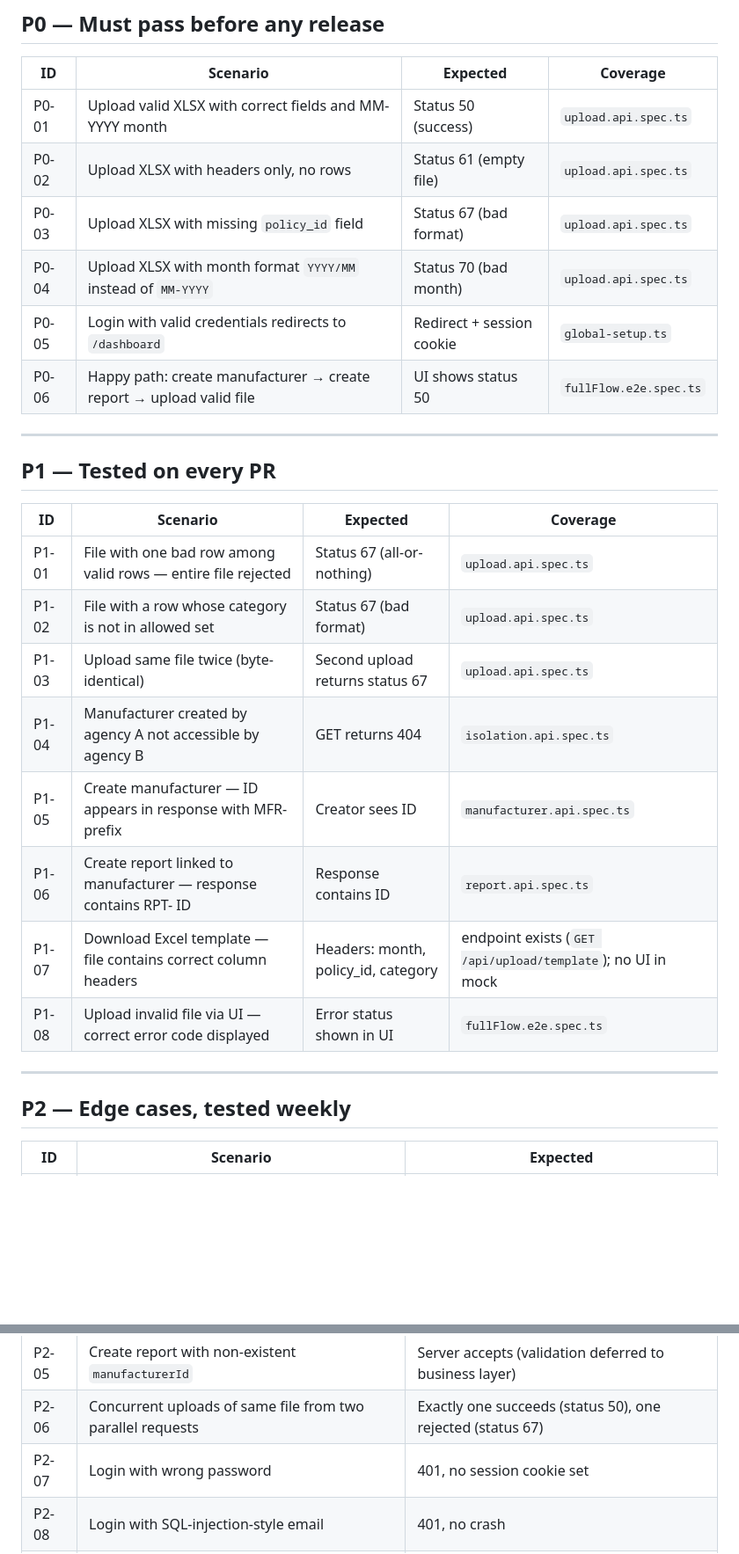
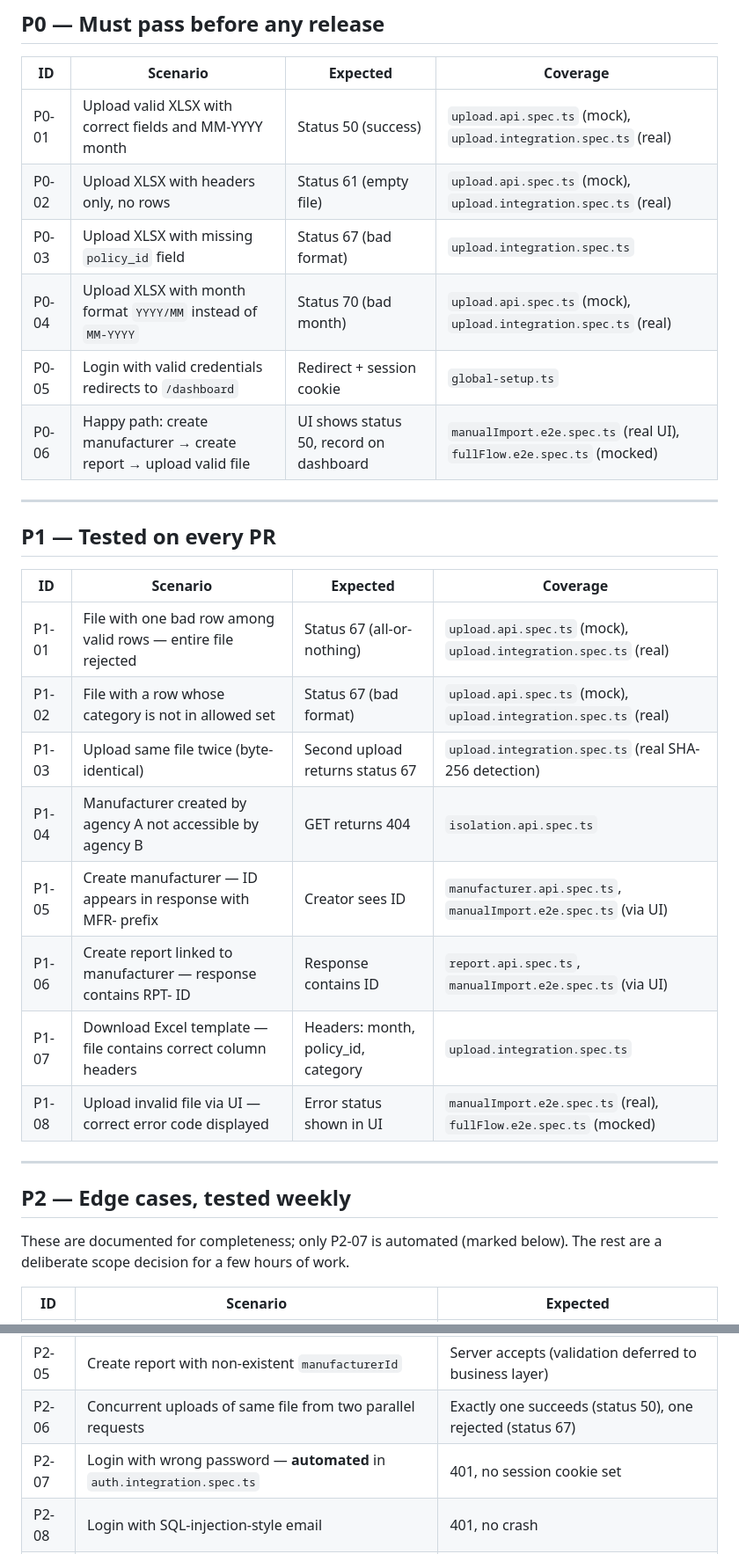
Before and after one commit to mayageva11/AgentFlow, a Markdown page: docs/test-plan.md, 2 parts joined by grey strips. Shown at 88% size. GitHub-like rendering; blank space fills up the shorter version.

```diff
--- a/docs/test-plan.md
+++ b/docs/test-plan.md
@@ -10,12 +10,12 @@ QA automation suite for the insurance commission upload flow. Tests cover the fu
 
 | ID | Scenario | Expected | Coverage |
 |----|----------|----------|----------|
-| P0-01 | Upload valid XLSX with correct fields and MM-YYYY month | Status 50 (success) | `upload.api.spec.ts` |
-| P0-02 | Upload XLSX with headers only, no rows | Status 61 (empty file) | `upload.api.spec.ts` |
-| P0-03 | Upload XLSX with missing `policy_id` field | Status 67 (bad format) | `upload.api.spec.ts` |
-| P0-04 | Upload XLSX with month format `YYYY/MM` instead of `MM-YYYY` | Status 70 (bad month) | `upload.api.spec.ts` |
+| P0-01 | Upload valid XLSX with correct fields and MM-YYYY month | Status 50 (success) | `upload.api.spec.ts` (mock), `upload.integration.spec.ts` (real) |
+| P0-02 | Upload XLSX with headers only, no rows | Status 61 (empty file) | `upload.api.spec.ts` (mock), `upload.integration.spec.ts` (real) |
+| P0-03 | Upload XLSX with missing `policy_id` field | Status 67 (bad format) | `upload.integration.spec.ts` |
+| P0-04 | Upload XLSX with month format `YYYY/MM` instead of `MM-YYYY` | Status 70 (bad month) | `upload.api.spec.ts` (mock), `upload.integration.spec.ts` (real) |
 | P0-05 | Login with valid credentials redirects to `/dashboard` | Redirect + session cookie | `global-setup.ts` |
-| P0-06 | Happy path: create manufacturer → create report → upload valid file | UI shows status 50 | `fullFlow.e2e.spec.ts` |
+| P0-06 | Happy path: create manufacturer → create report → upload valid file | UI shows status 50, record on dashboard | `manualImport.e2e.spec.ts` (real UI), `fullFlow.e2e.spec.ts` (mocked) |
 
 ---
 
@@ -23,18 +23,20 @@ QA automation suite for the insurance commission upload flow. Tests cover the fu
 
 | ID | Scenario | Expected | Coverage |
 |----|----------|----------|----------|
-| P1-01 | File with one bad row among valid rows — entire file rejected | Status 67 (all-or-nothing) | `upload.api.spec.ts` |
-| P1-02 | File with a row whose category is not in allowed set | Status 67 (bad format) | `upload.api.spec.ts` |
-| P1-03 | Upload same file twice (byte-identical) | Second upload returns status 67 | `upload.api.spec.ts` |
+| P1-01 | File with one bad row among valid rows — entire file rejected | Status 67 (all-or-nothing) | `upload.api.spec.ts` (mock), `upload.integration.spec.ts` (real) |
+| P1-02 | File with a row whose category is not in allowed set | Status 67 (bad format) | `upload.api.spec.ts` (mock), `upload.integration.spec.ts` (real) |
+| P1-03 | Upload same file twice (byte-identical) | Second upload returns status 67 | `upload.integration.spec.ts` (real SHA-256 detection) |
 | P1-04 | Manufacturer created by agency A not accessible by agency B | GET returns 404 | `isolation.api.spec.ts` |
-| P1-05 | Create manufacturer — ID appears in response with MFR- prefix | Creator sees ID | `manufacturer.api.spec.ts` |
-| P1-06 | Create report linked to manufacturer — response contains RPT- ID | Response contains ID | `report.api.spec.ts` |
-| P1-07 | Download Excel template — file contains correct column headers | Headers: month, policy_id, category | endpoint exists (`GET /api/upload/template`); no UI in mock |
-| P1-08 | Upload invalid file via UI — correct error code displayed | Error status shown in UI | `fullFlow.e2e.spec.ts` |
+| P1-05 | Create manufacturer — ID appears in response with MFR- prefix | Creator sees ID | `manufacturer.api.spec.ts`, `manualImport.e2e.spec.ts` (via UI) |
+| P1-06 | Create report linked to manufacturer — response contains RPT- ID | Response contains ID | `report.api.spec.ts`, `manualImport.e2e.spec.ts` (via UI) |
+| P1-07 | Download Excel template — file contains correct column headers | Headers: month, policy_id, category | `upload.integration.spec.ts` |
+| P1-08 | Upload invalid file via UI — correct error code displayed | Error status shown in UI | `manualImport.e2e.spec.ts` (real), `fullFlow.e2e.spec.ts` (mocked) |
 
 ---
 
 ## P2 — Edge cases, tested weekly
+
+These are documented for completeness; only P2-07 is automated (marked below). The rest are a deliberate scope decision for a few hours of work.
 
 | ID | Scenario | Expected |
 |----|----------|----------|
@@ -44,7 +46,7 @@ QA automation suite for the insurance commission upload flow. Tests cover the fu
 | P2-04 | Create manufacturer with empty `name` field | 400 Bad Request or validation error |
 | P2-05 | Create report with non-existent `manufacturerId` | Server accepts (validation deferred to business layer) |
 | P2-06 | Concurrent uploads of same file from two parallel requests | Exactly one succeeds (status 50), one rejected (status 67) |
-| P2-07 | Login with wrong password | 401, no session cookie set |
+| P2-07 | Login with wrong password — **automated** in `auth.integration.spec.ts` | 401, no session cookie set |
 | P2-08 | Login with SQL-injection-style email | 401, no crash |
 | P2-09 | Upload XLSX with formula injection in policy_id cell | Sanitized / status 50 if fields are otherwise valid |
 | P2-10 | Dashboard API call with no session cookie | Response returned (auth not enforced — future hardening) |
```
Also changed, not shown: README.md (+43 -16 lines), docs/screenshots/dashboard.png (added), docs/screenshots/import.png (added), docs/screenshots/login.png (added), 9 other files.
